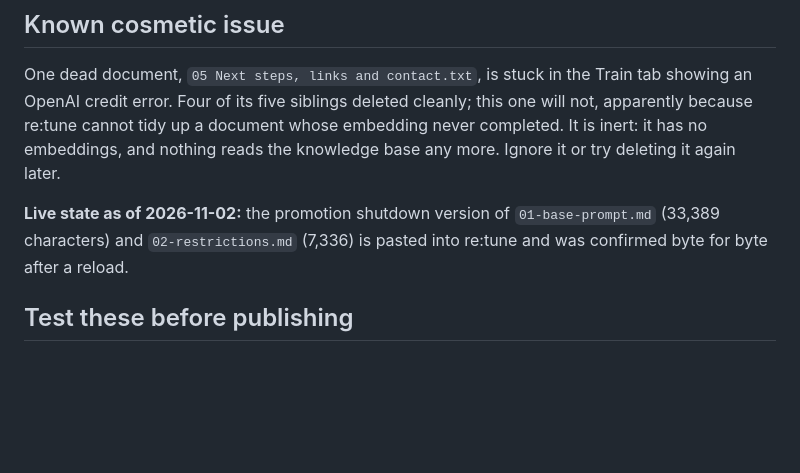
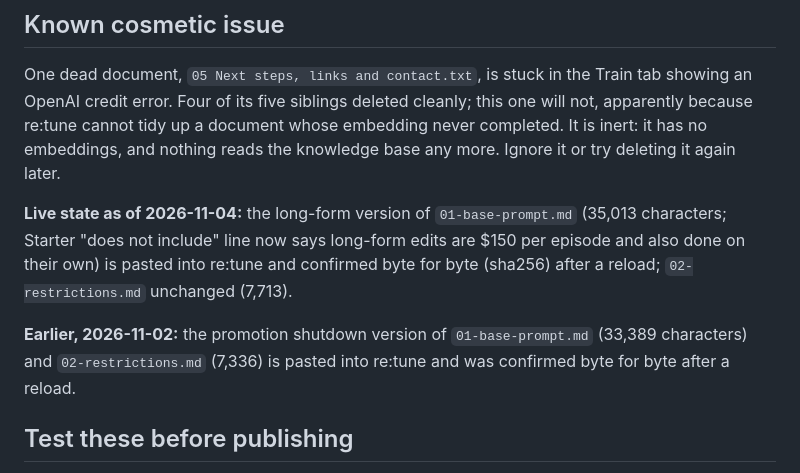
Before and after one commit to sklotchouang/slk-media-agency, a Markdown page: docs/chatbot/00-README.md, the part around the change. GitHub-like rendering; blank space fills up the shorter version.

Commit message:
Chatbot: long-form base prompt pasted into re:tune and verified after reload
Co-Authored-By: Claude Opus 5.5 <noreply@anthropic.com>

```diff
--- a/docs/chatbot/00-README.md
+++ b/docs/chatbot/00-README.md
@@ -102,7 +102,9 @@ Because the field literally holds that mask text, pressing **Save** on the Exter
 
 One dead document, `05 Next steps, links and contact.txt`, is stuck in the Train tab showing an OpenAI credit error. Four of its five siblings deleted cleanly; this one will not, apparently because re:tune cannot tidy up a document whose embedding never completed. It is inert: it has no embeddings, and nothing reads the knowledge base any more. Ignore it or try deleting it again later.
 
-**Live state as of 2026-11-02:** the promotion shutdown version of `01-base-prompt.md` (33,389 characters) and `02-restrictions.md` (7,336) is pasted into re:tune and was confirmed byte for byte after a reload.
+**Live state as of 2026-11-04:** the long-form version of `01-base-prompt.md` (35,013 characters; Starter "does not include" line now says long-form edits are $150 per episode and also done on their own) is pasted into re:tune and confirmed byte for byte (sha256) after a reload; `02-restrictions.md` unchanged (7,713).
+
+**Earlier, 2026-11-02:** the promotion shutdown version of `01-base-prompt.md` (33,389 characters) and `02-restrictions.md` (7,336) is pasted into re:tune and was confirmed byte for byte after a reload.
 
 ## Test these before publishing
 
```
